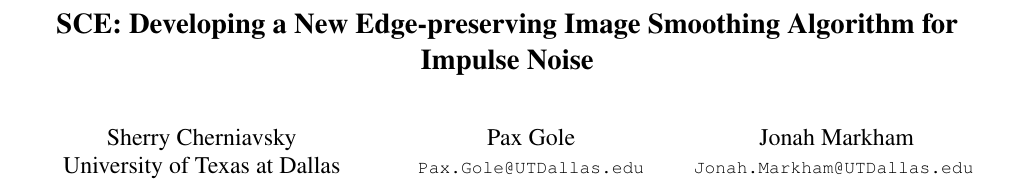
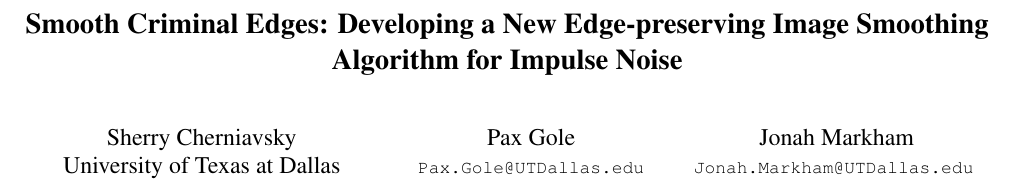
Before and after one commit to m-zaya/Smooth-Criminal-Edges, a LaTeX document (CS 4391 Project Proposal/PaperForReview.tex): part of the page, cut so that both start at the same text. Compiled offline with pdfLaTeX.

Commit message:
Updated title of proposal

```diff
--- a/CS 4391 Project Proposal/PaperForReview.tex
+++ b/CS 4391 Project Proposal/PaperForReview.tex
@@ -47,7 +47,7 @@
 \begin{document}
 
 %%%%%%%%% TITLE - PLEASE UPDATE
-    \title{SCE: Developing a New Edge-preserving Image Smoothing Algorithm for Impulse Noise}
+    \title{Smooth Criminal Edges: Developing a New Edge-preserving Image Smoothing Algorithm for Impulse Noise}
 
     \author{Sherry Cherniavsky\\
     University of Texas at Dallas\\
```
Also changed, not shown: CS 4391 Project Proposal/egbib.bib (+2 -1 lines), out/PaperForReview.bbl, out/PaperForReview.pdf, 3 other files.
